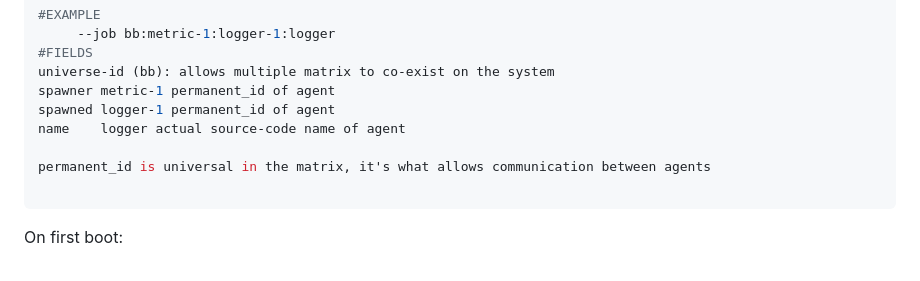
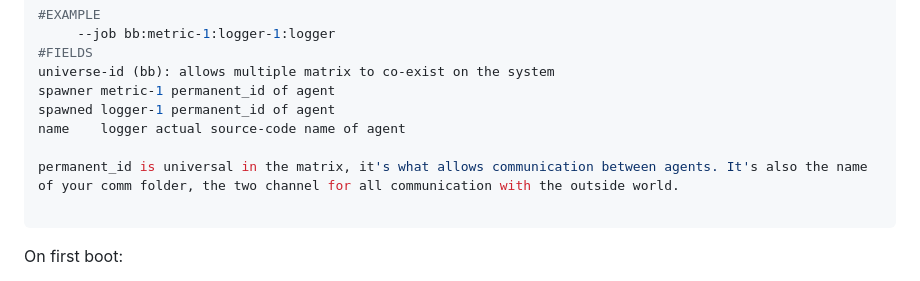
Before and after one commit to matrixswarm/matrixswarm, a Markdown page: README.md, the part around the change. Drawn GitHub-style.

Commit message:
updated README; Spawn The Swarm!

````diff
--- a/README.md
+++ b/README.md
@@ -98,7 +98,7 @@ spawner metric-1 permanent_id of agent
 spawned logger-1 permanent_id of agent
 name    logger actual source-code name of agent
 
-permanent_id is universal in the matrix, it's what allows communication between agents
+permanent_id is universal in the matrix, it's what allows communication between agents. It's also the name of your comm folder, the two channel for all communication with the outside world.
 
 ```
 
````
